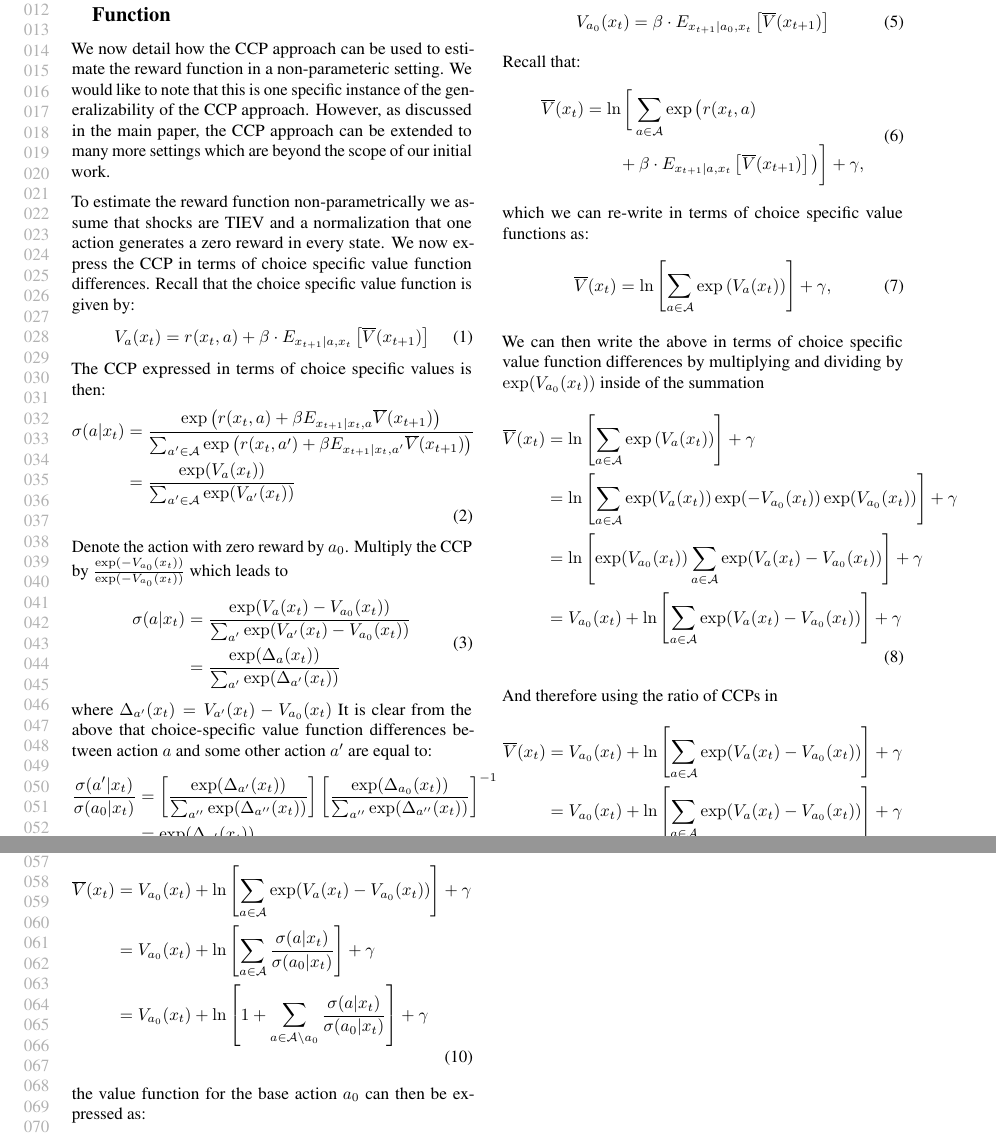
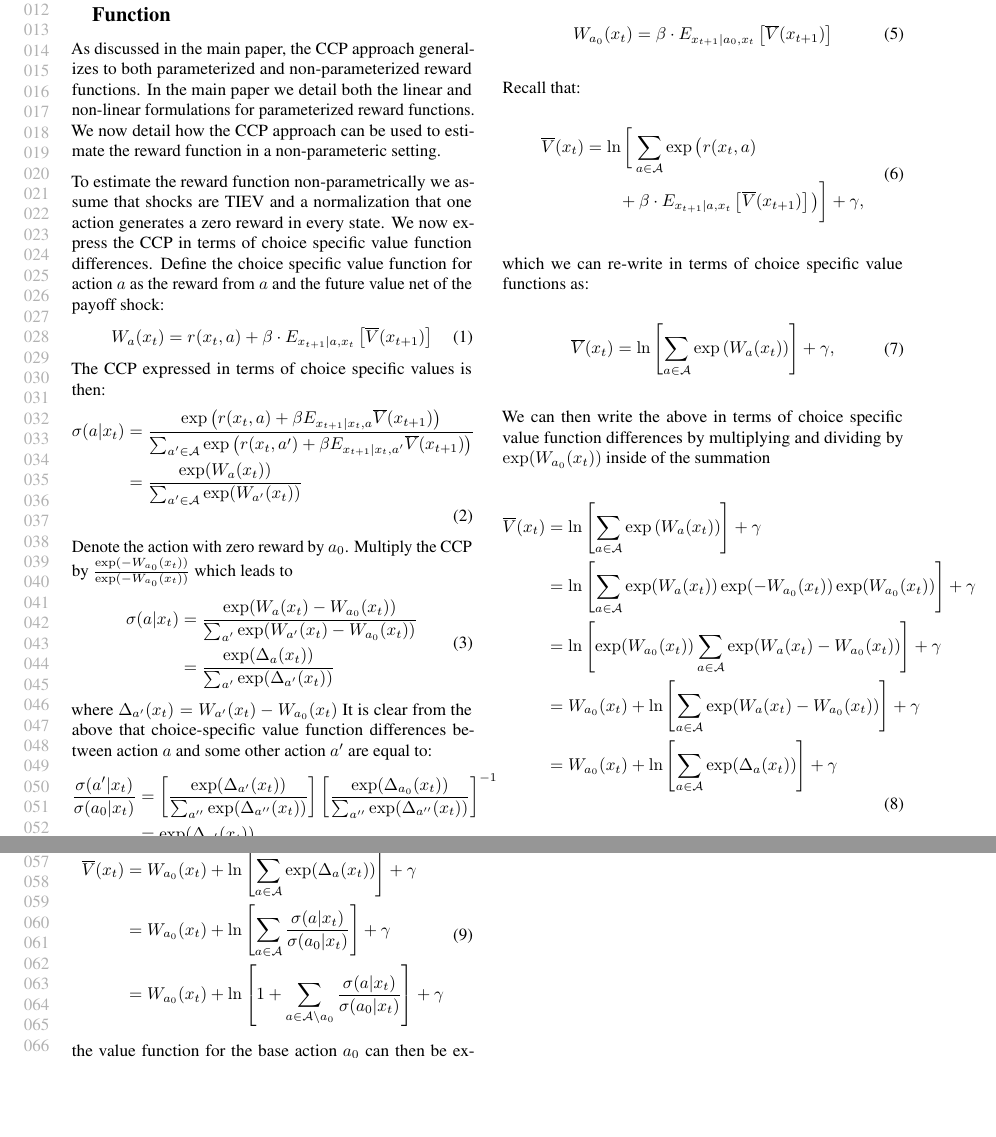
Before and after one commit to kkitani/Mohit-ICML2018, a LaTeX document (appendix.tex): two parts of pages 1 and 2 of 2, joined at a grey line, cut so that both start at the same text, the shorter picture padded with empty space. Compiled offline with pdfLaTeX.

Commit message:
Update appendix with Prof. Joachim's latest update.

```diff
--- a/appendix.tex
+++ b/appendix.tex
@@ -159,30 +159,30 @@
 
 \section{Non-Parametric Estimation of the Reward Function}
 
-We now detail how the CCP approach can be used to estimate the reward function in a non-parameteric setting. We would like to note that this is one specific instance of the generalizability of the CCP approach. However, as discussed in the main paper, the CCP approach can be extended to many more settings which are beyond the scope of our initial work.
+As discussed in the main paper, the CCP approach generalizes to both parameterized and non-parameterized reward functions. In the main paper we detail both the linear and non-linear formulations for parameterized reward functions. We now detail how the CCP approach can be used to estimate the reward function in a non-parameteric setting.
 
 To estimate the reward function non-parametrically we assume that shocks are TIEV and a normalization that one action generates a zero reward in every state.
-We now express the CCP in terms of choice specific value function differences. Recall that the choice specific value function is given by:
+We now express the CCP in terms of choice specific value function differences. Define the choice specific value function for action $a$ as the reward from $a$ and the future value net of the payoff shock:
 \begin{align}
 \begin{split}
-V_a(x_t) &= r_{}(x_t,a)+\beta  \cdot E_{x_{t+1}|a,x_t} \left[ \overline{V}(x_{t+1}) \right]
+W_a(x_t) &= r_{}(x_t,a)+\beta  \cdot E_{x_{t+1}|a,x_t} \left[ \overline{V}(x_{t+1}) \right]
 \end{split}
 \end{align}
 The CCP expressed in terms of choice specific values is then:
 \begin{align}
 \begin{split}
 \sigma(a|x_t)&=\frac{\exp\left(r(x_t,a)+\beta E_{x_{t+1}|x_t,a} \overline{V}(x_{t+1})\right)}{\sum_{a'\in\mathcal{A}} \exp\left(r(x_t,a')+\beta E_{x_{t+1}|x_t,a'} \overline{V}(x_{t+1})\right)}\\
-&=\frac{\exp(V_a(x_t))}{\sum_{a'\in\mathcal{A}} \exp(V_{a'}(x_t))}
+&=\frac{\exp(W_a(x_t))}{\sum_{a'\in\mathcal{A}} \exp(W_{a'}(x_t))}
 \end{split}
 \end{align}
-Denote the action with zero reward by $a_0$. Multiply the CCP by $\frac{\exp(-V_{a_0}(x_t))}{\exp(-V_{a_0}(x_t))}$ which leads to
+Denote the action with zero reward by $a_0$. Multiply the CCP by $\frac{\exp(-W_{a_0}(x_t))}{\exp(-W_{a_0}(x_t))}$ which leads to
 \begin{align}
 \begin{split}
-\sigma(a|x_t)&=\frac{\exp(V_a(x_t)-V_{a_0}(x_t))}{\sum_{a'} \exp(V_{a'}(x_t)-V_{a_0}(x_t))}\\
+\sigma(a|x_t)&=\frac{\exp(W_a(x_t)-W_{a_0}(x_t))}{\sum_{a'} \exp(W_{a'}(x_t)-W_{a_0}(x_t))}\\
 &=\frac{\exp(\Delta_a(x_t))}{\sum_{a'} \exp(\Delta_{a'}(x_t))}
 \end{split}
 \end{align}
-where $\Delta_{a'}(x_t)=V_{a'}(x_t)-V_{a_0}(x_t)$
+where $\Delta_{a'}(x_t)=W_{a'}(x_t)-W_{a_0}(x_t)$
 It is clear from the above that choice-specific value function differences between action $a$ and some other action $a'$ are equal to:
 \begin{align}\label{eq:ccp_ratio}
 \begin{split}
@@ -200,7 +200,7 @@ where the last equality follows from the fact that $\exp(\Delta_{a_0})=\exp(V_{a
 Now we consider the choice specific value function for the base action $a_0$.
 \begin{align}
 \begin{split}
-V_{a_0}(x_t) &= \beta  \cdot E_{x_{t+1}|a_0,x_t} \left[ \overline{V}(x_{t+1}) \right]
+W_{a_0}(x_t) &= \beta  \cdot E_{x_{t+1}|a_0,x_t} \left[ \overline{V}(x_{t+1}) \right]
 \end{split}
 \end{align}
 Recall that:
@@ -213,36 +213,36 @@ Recall that:
 which we can re-write in terms of choice specific value functions as:
 \begin{align}
 \begin{split}
-\overline{V}(x_t) &=\ln\left[\sum_{a\in\mathcal{A}} \exp\left(V_a(x_t) \right)\right]+\gamma,
+\overline{V}(x_t) &=\ln\left[\sum_{a\in\mathcal{A}} \exp\left(W_a(x_t) \right)\right]+\gamma,
 \end{split}
 \end{align}
-We can then write the above in terms of choice specific value function differences by multiplying and dividing by $\exp(V_{a_0}(x_t))$ inside of the summation
+We can then write the above in terms of choice specific value function differences by multiplying and dividing by $\exp(W_{a_0}(x_t))$ inside of the summation
 \begin{align}
 \begin{split}
-\overline{V}(x_t) &=\ln\left[\sum_{a\in\mathcal{A}} \exp\left(V_a(x_t) \right)\right]+\gamma
-\\&=\ln\left[\sum_{a\in\mathcal{A}} \exp(V_a(x_t))\exp(-V_{a_0}(x_t))\exp(V_{a_0}(x_t))\right]+\gamma
-\\&=\ln\left[\exp(V_{a_0}(x_t))\sum_{a\in\mathcal{A}} \exp(V_a(x_t)-V_{a_0}(x_t))\right]+\gamma\\
-&=V_{a_0}(x_t)+\ln\left[\sum_{a\in\mathcal{A}} \exp(V_a(x_t)-V_{a_0}(x_t))\right]+\gamma
+\overline{V}(x_t) &=\ln\left[\sum_{a\in\mathcal{A}} \exp\left(W_a(x_t) \right)\right]+\gamma
+\\&=\ln\left[\sum_{a\in\mathcal{A}} \exp(W_a(x_t))\exp(-W_{a_0}(x_t))\exp(W_{a_0}(x_t))\right]+\gamma
+\\&=\ln\left[\exp(W_{a_0}(x_t))\sum_{a\in\mathcal{A}} \exp(W_a(x_t)-W_{a_0}(x_t))\right]+\gamma\\
+&=W_{a_0}(x_t)+\ln\left[\sum_{a\in\mathcal{A}} \exp(W_a(x_t)-W_{a_0}(x_t))\right]+\gamma\\
+&=W_{a_0}(x_t)+\ln\left[\sum_{a\in\mathcal{A}} \exp(\Delta_a(x_t))\right]+\gamma
 \end{split}
 \end{align}
-And therefore using the ratio of CCPs in
-\begin{align}
-\begin{split}
-\overline{V}(x_t) &=V_{a_0}(x_t)+\ln\left[\sum_{a\in\mathcal{A}} \exp(V_a(x_t)-V_{a_0}(x_t))\right]+\gamma\\
-&=V_{a_0}(x_t)+\ln\left[\sum_{a\in\mathcal{A}} \exp(V_a(x_t)-V_{a_0}(x_t))\right]+\gamma\\
-\end{split}
-\end{align}
+% And therefore using the ratio of CCPs in
+% \begin{align}
+% \begin{split}
+% \overline{V}(x_t) &=W_{a_0}(x_t)+\ln\left[\sum_{a\in\mathcal{A}} \exp(W_a(x_t)-W_{a_0}(x_t))\right]+\gamma\\
+% &=W_{a_0}(x_t)+\ln\left[\sum_{a\in\mathcal{A}} \exp(W_a(x_t)-W_{a_0}(x_t))\right]+\gamma\\
+% \end{split}
+% \end{align}
 Using the CCP ratio from (\ref{eq:ccp_ratio}), the above can be expressed as:
 \begin{align}
 \begin{split}
-\overline{V}(x_t) &=V_{a_0}(x_t)+\ln\left[\sum_{a\in\mathcal{A}} \exp(V_a(x_t)-V_{a_0}(x_t))\right]+\gamma\\
-&=V_{a_0}(x_t)+\ln\left[\sum_{a\in\mathcal{A}} \frac{\sigma(a|x_t)}{\sigma(a_0|x_t)}\right]+\gamma\\
-&=V_{a_0}(x_t)+\ln\left[1+\sum_{a\in\mathcal{A}\setminus a_0} \frac{\sigma(a|x_t)}{\sigma(a_0|x_t)}\right]+\gamma
+\overline{V}(x_t) &=W_{a_0}(x_t)+\ln\left[\sum_{a\in\mathcal{A}} \exp(\Delta_a(x_t))\right]+\gamma\\
+&=W_{a_0}(x_t)+\ln\left[\sum_{a\in\mathcal{A}} \frac{\sigma(a|x_t)}{\sigma(a_0|x_t)}\right]+\gamma\\
+&=W_{a_0}(x_t)+\ln\left[1+\sum_{a\in\mathcal{A}\setminus a_0} \frac{\sigma(a|x_t)}{\sigma(a_0|x_t)}\right]+\gamma
 \end{split}
 \end{align}
 the value function for the base action $a_0$ can then be expressed as:
 \begin{align}
 \begin{split}
-V_{a_0}(x_t)&=
+W_{a_0}(x_t)&=
  \beta E_{x_{t+1}|x_t,a_0}
-\Bigg[V_{a_0}(x_{t+1}) \\
```
Also changed, not shown: appendix.tex (12 more changed lines).
